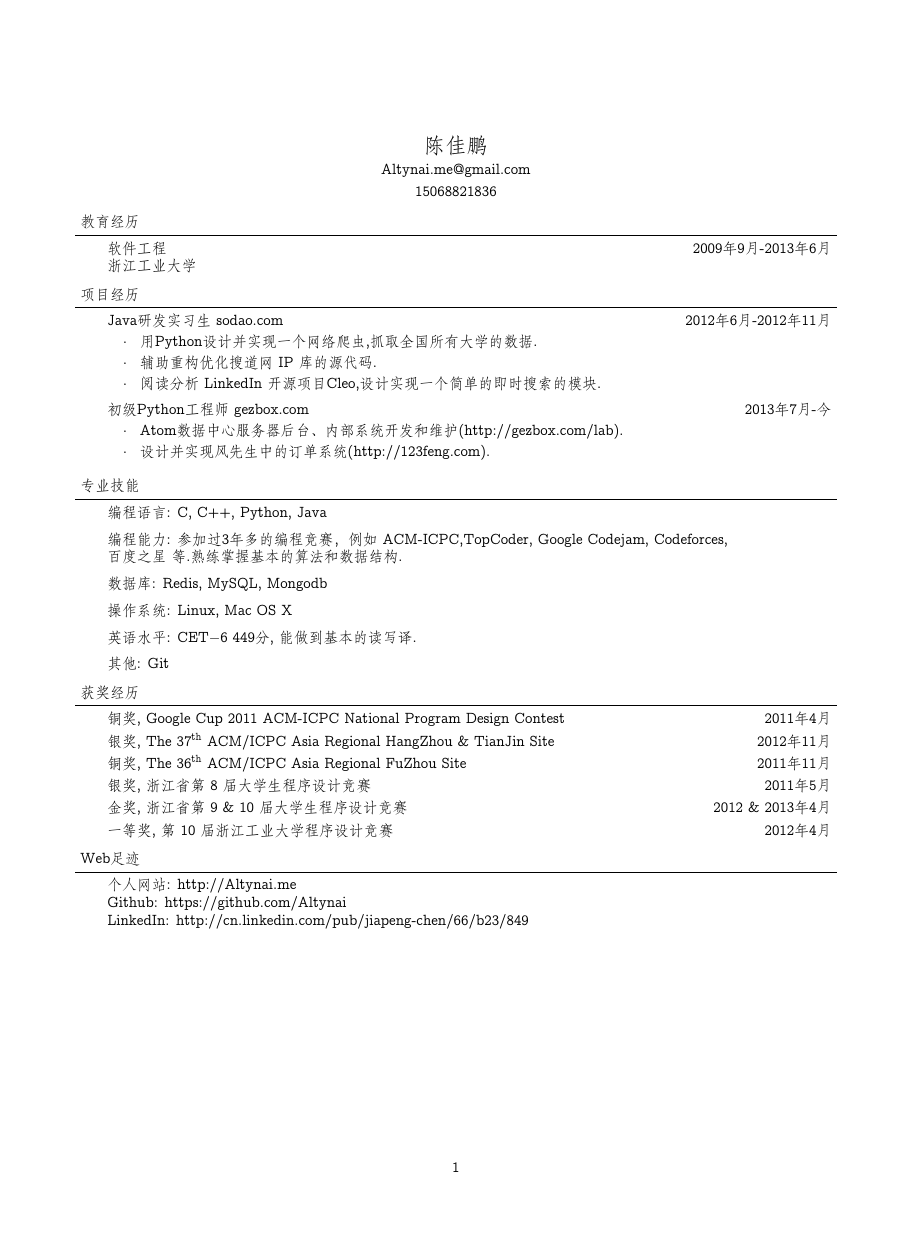
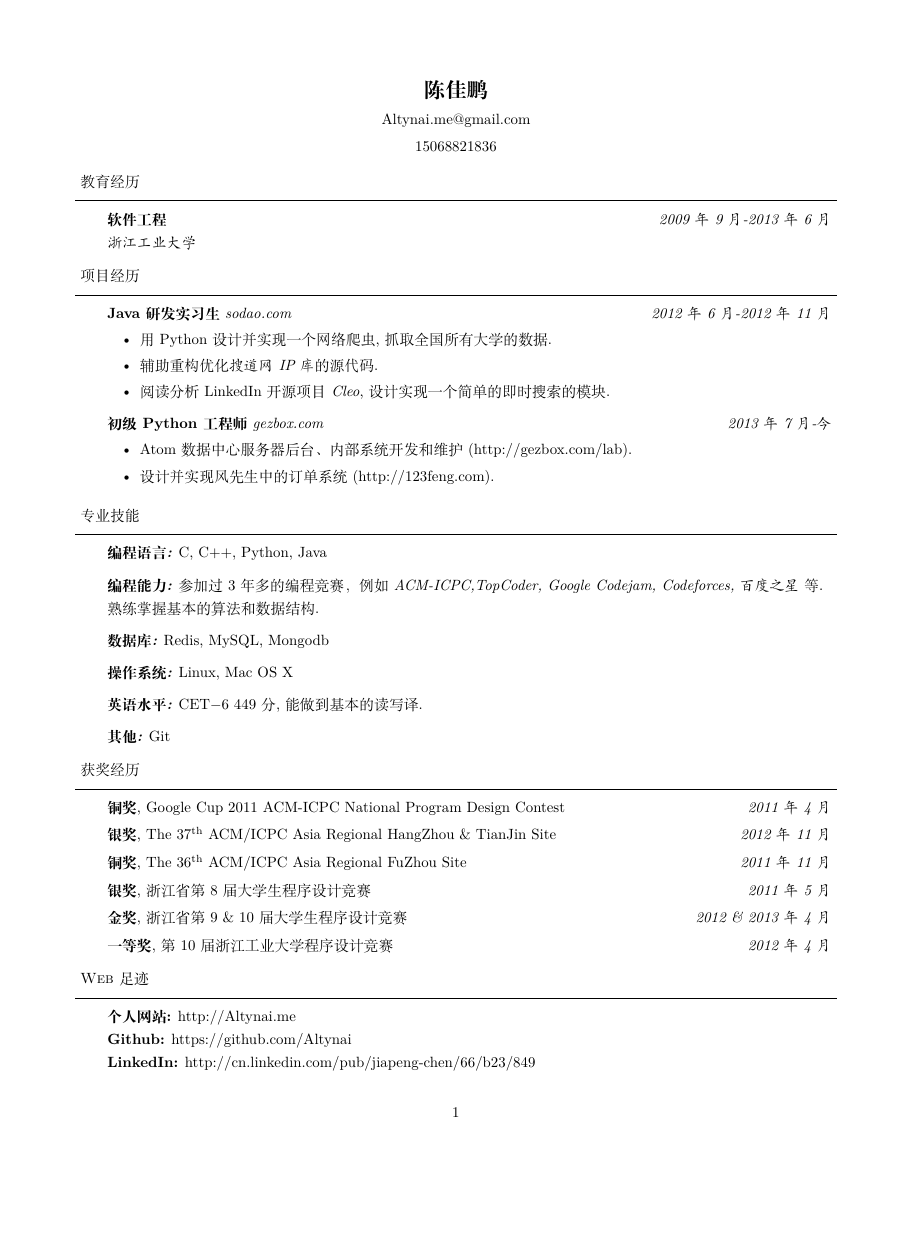
Before and after one commit to Altynai/files, a LaTeX document (altynai/altynai-ch.tex): the whole page, the shorter picture padded with empty space. Compiled offline with XeLaTeX; a missing font is replaced by an installed copy or a similar font.

Commit message:
update `usepackage`

```diff
--- a/altynai/altynai-ch.tex
+++ b/altynai/altynai-ch.tex
@@ -1,11 +1,9 @@
 \documentclass[9pt]{article}
-\usepackage{fontspec, xunicode, xltxtra}
-% \usepackage{ctex}
-% \usepackage{fullpage}
+\usepackage{ctex}
+\usepackage{fullpage}
 \usepackage{amsmath}
 \usepackage{amssymb}
 % \usepackage[usenames]{color}
-\setmainfont{STFangsong}
 
 \leftmargin=0.25in
 \oddsidemargin=0.25in
```
